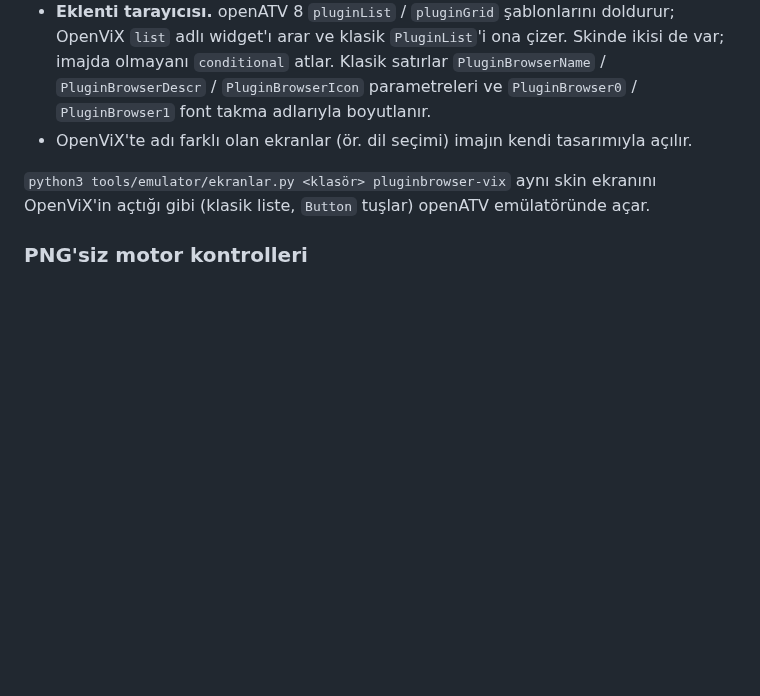
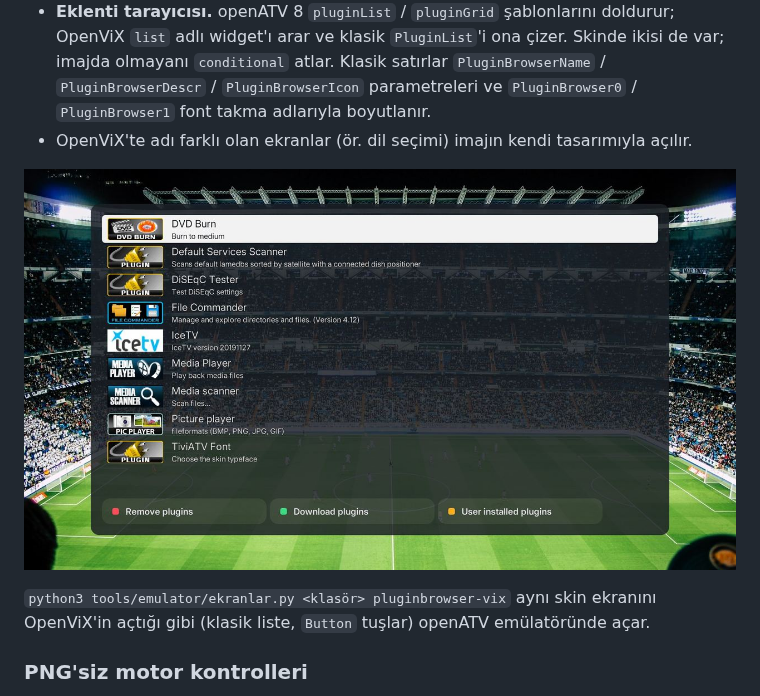
Before and after one commit to fyildirim-debug/tiviatv-fhd, a Markdown page: README.tr.md, the part around the change. Rendered like a GitHub page; pictures changed too: docs/screenshots/plugins-classic.jpg (added); blank space fills up the shorter version.

Commit message:
README: plugin browser screenshot with the classic list

```diff
--- a/README.tr.md
+++ b/README.tr.md
@@ -297,6 +297,8 @@ böylece tek skin iki imaja da yeter:
 - OpenViX'te adı farklı olan ekranlar (ör. dil seçimi) imajın kendi tasarımıyla
   açılır.
 
+![Klasik liste ve Button tuşlarla eklenti tarayıcısı](docs/screenshots/plugins-classic.jpg)
+
 `python3 tools/emulator/ekranlar.py <klasör> pluginbrowser-vix` aynı skin
 ekranını OpenViX'in açtığı gibi (klasik liste, `Button` tuşlar) openATV
 emülatöründe açar.
```
Also changed, not shown: README.md (+2 -0 lines).
